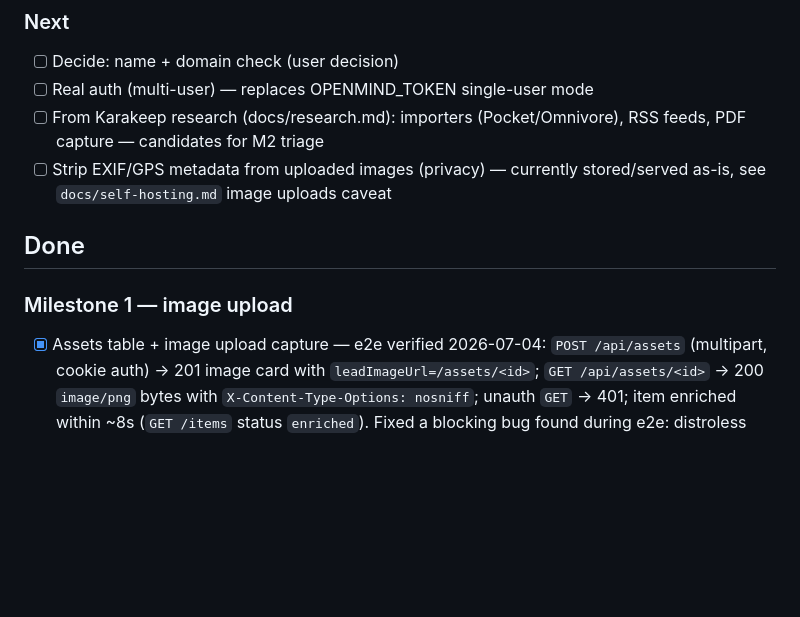
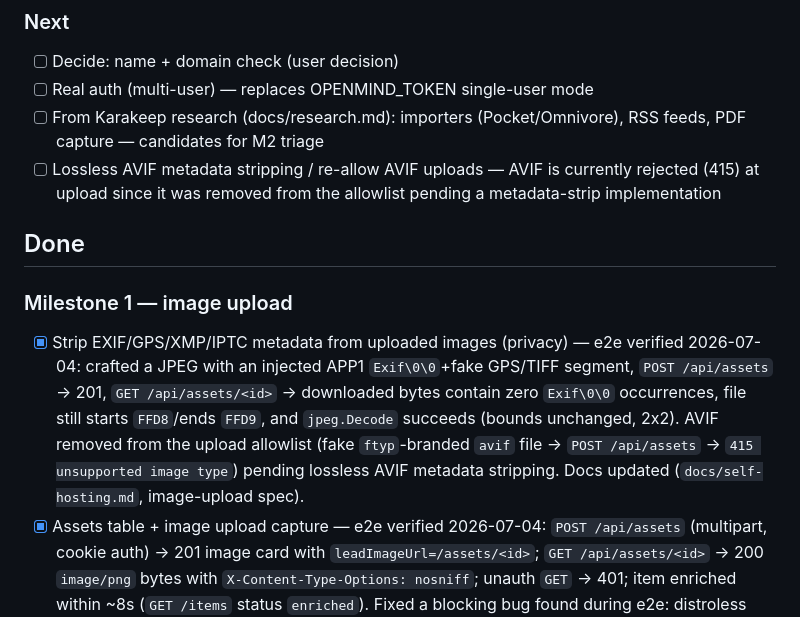
Before and after one commit to Rohithgilla12/open-mind, a Markdown page: TODO.md, the part around the change. Drawn GitHub-style; blank space fills up the shorter version.

Commit message:
feat(assets): exif-strip e2e evidence + docs
E2e-verified EXIF stripping on the box: a JPEG with an injected APP1
Exif\0\0/GPS segment uploads (201), the served copy has zero Exif\0\0
occurrences, and remains a valid, decodable JPEG (FFD8...FFD9). A
crafted ftyp-branded AVIF file is rejected 415 as expected.

Update docs/self-hosting.md, TODO.md, and the image-upload spec to
reflect the shipped strip behaviour and AVIF removal from the
allowlist; add an AVIF re-allow / lossless-strip follow-up to TODO.md.

```diff
--- a/TODO.md
+++ b/TODO.md
@@ -10,11 +10,12 @@
 - [ ] Decide: name + domain check (user decision)
 - [ ] Real auth (multi-user) — replaces OPENMIND_TOKEN single-user mode
 - [ ] From Karakeep research (docs/research.md): importers (Pocket/Omnivore), RSS feeds, PDF capture — candidates for M2 triage
-- [ ] Strip EXIF/GPS metadata from uploaded images (privacy) — currently stored/served as-is, see `docs/self-hosting.md` image uploads caveat
+- [ ] Lossless AVIF metadata stripping / re-allow AVIF uploads — AVIF is currently rejected (415) at upload since it was removed from the allowlist pending a metadata-strip implementation
 
 ## Done
 
 ### Milestone 1 — image upload
+- [x] Strip EXIF/GPS/XMP/IPTC metadata from uploaded images (privacy) — e2e verified 2026-07-04: crafted a JPEG with an injected APP1 `Exif\0\0`+fake GPS/TIFF segment, `POST /api/assets` → 201, `GET /api/assets/<id>` → downloaded bytes contain zero `Exif\0\0` occurrences, file still starts `FFD8`/ends `FFD9`, and `jpeg.Decode` succeeds (bounds unchanged, 2x2). AVIF removed from the upload allowlist (fake `ftyp`-branded `avif` file → `POST /api/assets` → `415 unsupported image type`) pending lossless AVIF metadata stripping. Docs updated (`docs/self-hosting.md`, image-upload spec).
 - [x] Assets table + image upload capture — e2e verified 2026-07-04: `POST /api/assets` (multipart, cookie auth) → 201 image card with `leadImageUrl=/assets/<id>`; `GET /api/assets/<id>` → 200 `image/png` bytes with `X-Content-Type-Options: nosniff`; unauth `GET` → 401; item enriched within ~8s (`GET /items` status `enriched`). Fixed a blocking bug found during e2e: distroless `nonroot` API image couldn't write to a freshly-initialised `assetsdata` named volume (root:root ownership) — `apps/api/Dockerfile` now pre-creates `/data/assets` chowned to uid/gid 65532 so Docker seeds the volume with writable ownership. Oversize (`413`) covered by existing unit tests, not re-verified manually.
 
 ### Milestone 1 — AI adapter
```
Also changed, not shown: docs/self-hosting.md (+1 -1 lines), 1 other file.
